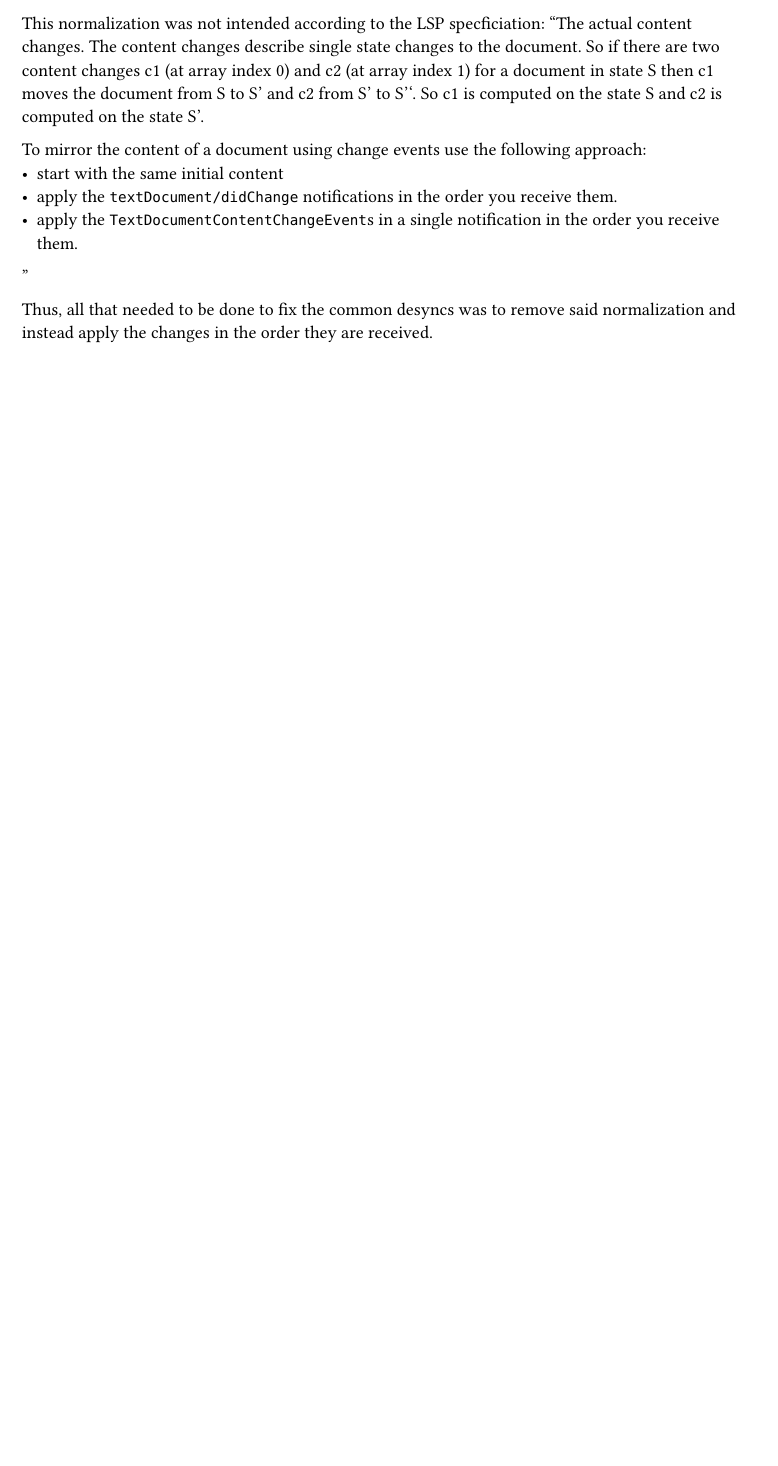
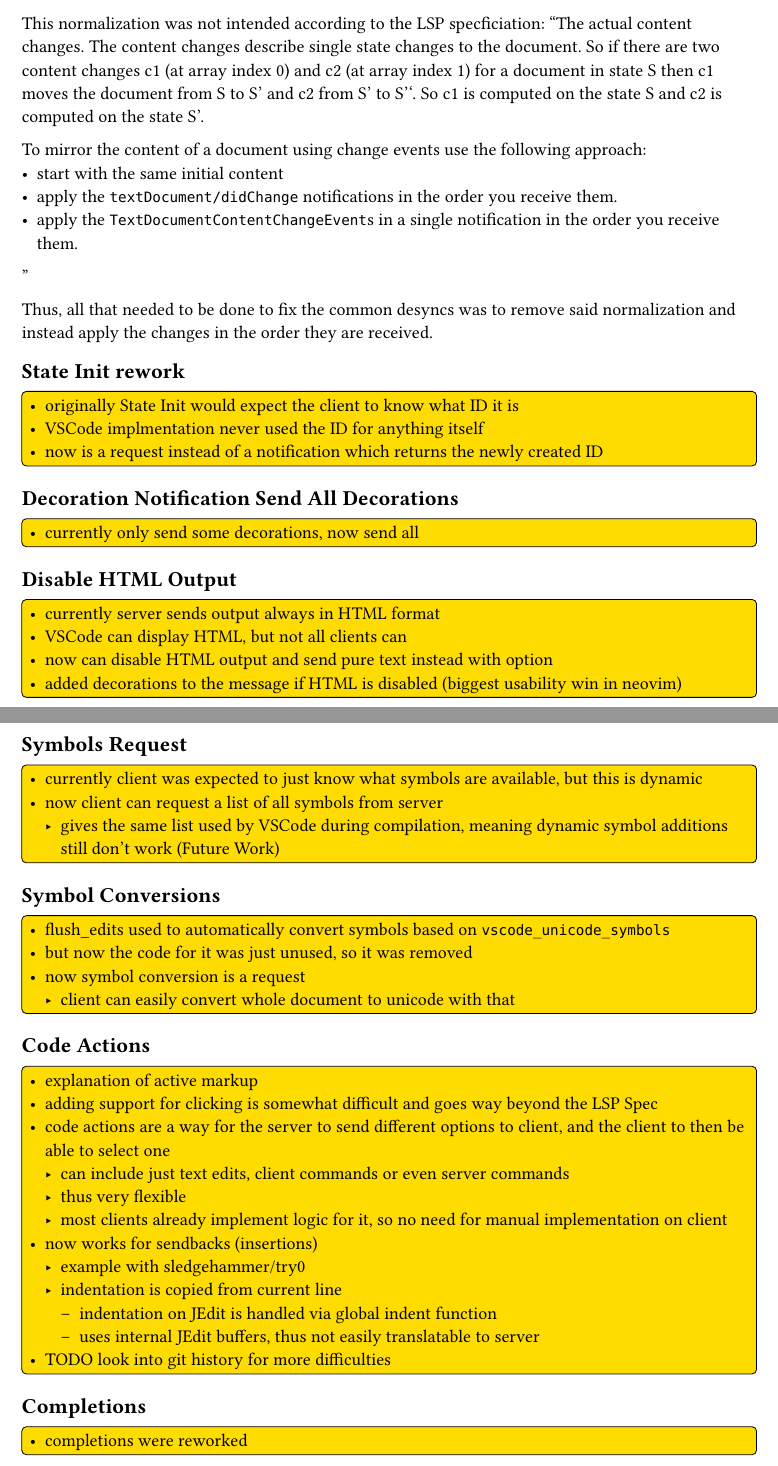
Before and after one commit to Treeniks/bachelor-thesis-isabelle-vscode, a Typst document (content/main_server.typ): part of the page before the commit and two parts of pages 1 and 2 of 2 after it, the two joined at a grey line, cut so that both start at the same text, the shorter picture padded with empty space. Compiled offline with Typst 0.15.

Commit message:
added a bunch of TODOs

```diff
--- a/content/main_server.typ
+++ b/content/main_server.typ
@@ -30,3 +30,66 @@ This normalization was not intended according to the LSP specficiation:
 ]
 
 Thus, all that needed to be done to fix the common desyncs was to remove said normalization and instead apply the changes in the order they are received.
+
+== State Init rework
+
+#TODO[
+    - originally State Init would expect the client to know what ID it is
+    - VSCode implmentation never used the ID for anything itself
+    - now is a request instead of a notification which returns the newly created ID
+]
+
+== Decoration Notification Send All Decorations
+
+#TODO[
+    - currently only send some decorations, now send all
+]
+
+== Disable HTML Output
+
+#TODO[
+    - currently server sends output always in HTML format
+    - VSCode can display HTML, but not all clients can
+    - now can disable HTML output and send pure text instead with option
+    - added decorations to the message if HTML is disabled (biggest usability win in neovim)
+]
+
+== Symbols Request
+
+#TODO[
+    - currently client was expected to just know what symbols are available, but this is dynamic
+    - now client can request a list of all symbols from server
+        - gives the same list used by VSCode during compilation, meaning dynamic symbol additions still don't work (Future Work)
+]
+
+== Symbol Conversions
+
+#TODO[
+    - flush_edits used to automatically convert symbols based on `vscode_unicode_symbols`
+    - but now the code for it was just unused, so it was removed
+    - now symbol conversion is a request
+        - client can easily convert whole document to unicode with that
+]
+
+== Code Actions
+
+#TODO[
+    - explanation of active markup
+    - adding support for clicking is somewhat difficult and goes way beyond the LSP Spec
+    - code actions are a way for the server to send different options to client, and the client to then be able to select one
+        - can include just text edits, client commands or even server commands
+        - thus very flexible
+        - most clients already implement logic for it, so no need for manual implementation on client
+    - now works for sendbacks (insertions)
+        - example with sledgehammer/try0
+        - indentation is copied from current line
+            - indentation on JEdit is handled via global indent function
+            - uses internal JEdit buffers, thus not easily translatable to server
+    - TODO look into git history for more difficulties
+]
+
+== Completions
+
+#TODO[
+    - completions were reworked
+]
```
Also changed, not shown: content/main_both.typ (added, +46 -0 lines), content/main_client.typ (+34 -1 lines), content/summary.typ (+11 -0 lines), thesis.typ (+1 -0 lines), content/main_server.typ (2 more changed lines).
